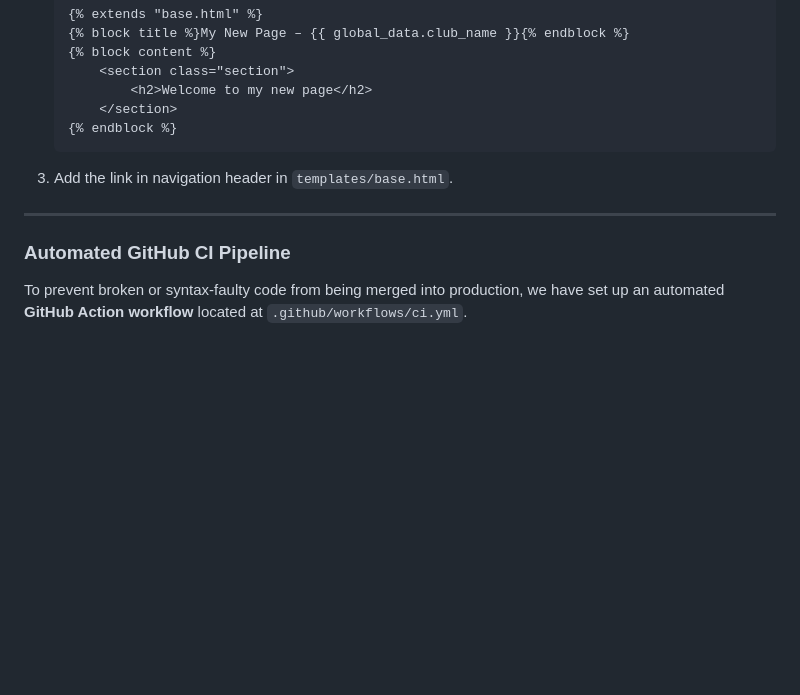
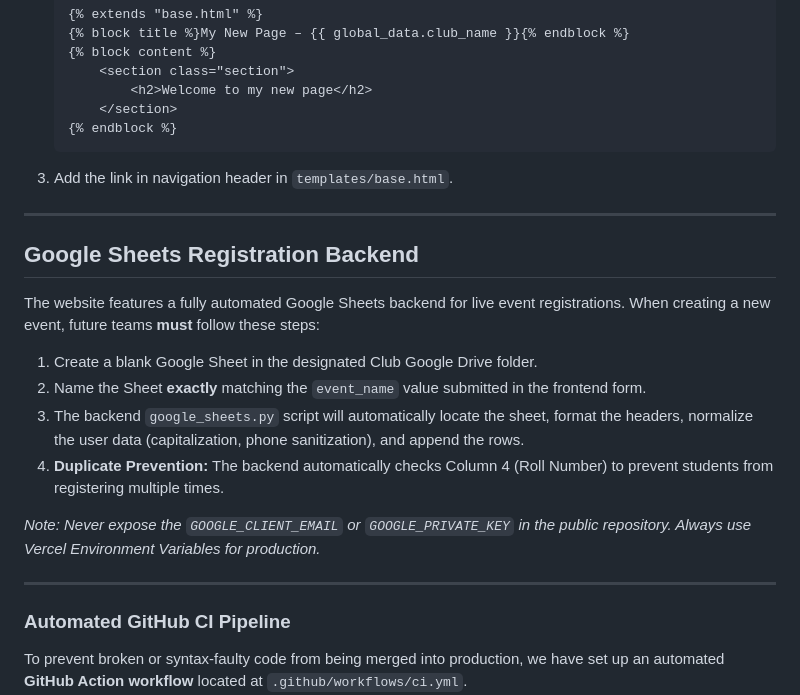
Before and after one commit to coding-ai-club-nitmz/coding-ai-club-nitmizoram, a Markdown page: FUTURE_TEAM_GUIDE.md, the part around the change. Drawn GitHub-style; blank space fills up the shorter version.

Commit message:
Update in MarkDown file

```diff
--- a/FUTURE_TEAM_GUIDE.md
+++ b/FUTURE_TEAM_GUIDE.md
@@ -139,6 +139,19 @@ To create a new page:
 
 ---
 
+##  Google Sheets Registration Backend
+
+The website features a fully automated Google Sheets backend for live event registrations.
+When creating a new event, future teams **must** follow these steps:
+1. Create a blank Google Sheet in the designated Club Google Drive folder.
+2. Name the Sheet **exactly** matching the `event_name` value submitted in the frontend form.
+3. The backend `google_sheets.py` script will automatically locate the sheet, format the headers, normalize the user data (capitalization, phone sanitization), and append the rows.
+4. **Duplicate Prevention:** The backend automatically checks Column 4 (Roll Number) to prevent students from registering multiple times.
+
+*Note: Never expose the `GOOGLE_CLIENT_EMAIL` or `GOOGLE_PRIVATE_KEY` in the public repository. Always use Vercel Environment Variables for production.*
+
+---
+
 ### Automated GitHub CI Pipeline
 
 To prevent broken or syntax-faulty code from being merged into production, we have set up an automated **GitHub Action workflow** located at `.github/workflows/ci.yml`.
```
